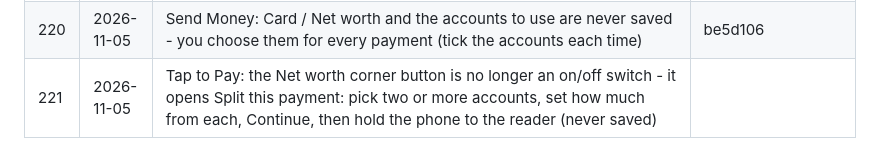
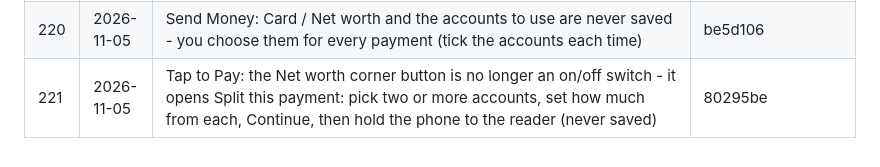
Before and after one commit to bethestoryownyourstory/story-lockedintool, a Markdown page: UPDATES.md, the part around the change. Drawn GitHub-style.

Commit message:
UPDATES: #221 hash
Co-Authored-By: Claude Opus 5.5 <noreply@anthropic.com>
Claude-Session: https://claude.ai/code/session_01XLn6iqczBhEJDyNN2zXKam

```diff
--- a/UPDATES.md
+++ b/UPDATES.md
@@ -226,4 +226,4 @@ commits, pushed as a new update) - nothing else changes.
 | 218 | 2026-11-05 | Wallet: a Net worth switch in the bottom-right corner of the Tap to Pay button (remembers your choice; paying a tap from combined accounts needs Lockedintool's own card - Send money already splits over Net worth) | 6d2358c |
 | 219 | 2026-11-05 | Send Money: its own SEND FROM switch - Card or Net worth - like Lockedintool profile / Anyone; Net worth shows the split over your accounts as you type | 099e2bc |
 | 220 | 2026-11-05 | Send Money: Card / Net worth and the accounts to use are never saved - you choose them for every payment (tick the accounts each time) | be5d106 |
-| 221 | 2026-11-05 | Tap to Pay: the Net worth corner button is no longer an on/off switch - it opens Split this payment: pick two or more accounts, set how much from each, Continue, then hold the phone to the reader (never saved) | |
+| 221 | 2026-11-05 | Tap to Pay: the Net worth corner button is no longer an on/off switch - it opens Split this payment: pick two or more accounts, set how much from each, Continue, then hold the phone to the reader (never saved) | 80295be |
```
